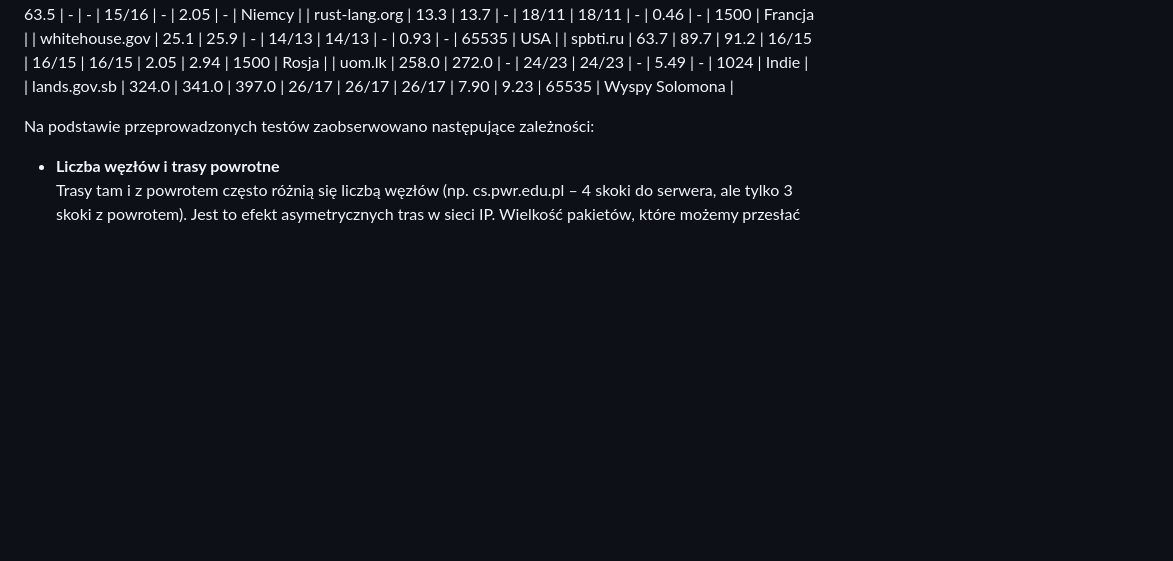
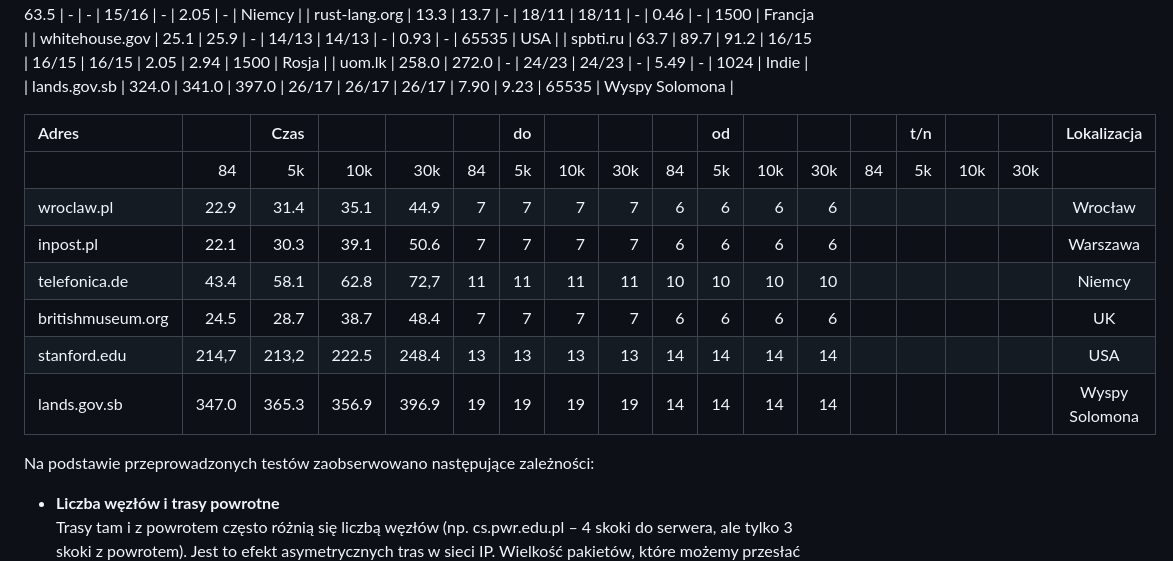
Before and after one commit to michalwrpo/pwr, a Markdown page: 4thSemester/sieci/list1.md, the part around the change. Drawn GitHub-style; blank space fills up the shorter version.

Commit message:
web lab another update

```diff
--- a/4thSemester/sieci/list1.md
+++ b/4thSemester/sieci/list1.md
@@ -36,6 +36,17 @@ Czas w ms (t) oraz liczba węzłów (n) (do/od) w zależności od wielkości pak
 | spbti.ru       | 63.7  | 89.7  | 91.2  | 16/15 | 16/15 | 16/15 | 2.05 | 2.94 | 1500  | Rosja          |
 | uom.lk         | 258.0 | 272.0 | -     | 24/23 | 24/23 | -     | 5.49 | -    | 1024  | Indie          |
 | lands.gov.sb   | 324.0 | 341.0 | 397.0 | 26/17 | 26/17 | 26/17 | 7.90 | 9.23 | 65535 | Wyspy Solomona |
+
+| Adres         |       | Czas  |       |       |       | do    |    |    |    | od |    |    |    | t/n|   |   |Lokalizacja     |
+| :-----        | ----: | ----: | ----: | ----: | ----: | ----: |---:|---:|---:|---:|---:|---:|---:|---:|--:|--:|:-------------: |
+|               | 84    | 5k    | 10k   | 30k   | 84    | 5k    | 10k| 30k| 84 | 5k | 10k| 30k| 84 | 5k |10k|30k|                |
+| wroclaw.pl    | 22.9  | 31.4  | 35.1  | 44.9  | 7     | 7     | 7  | 7  | 6  | 6  | 6  | 6  |    |    |   |   | Wrocław        |
+| inpost.pl     | 22.1  | 30.3  | 39.1  | 50.6  | 7     | 7     | 7  | 7  | 6  | 6  | 6  | 6  |    |    |   |   | Warszawa       |
+| telefonica.de | 43.4  | 58.1  | 62.8  | 72,7  | 11    | 11    | 11 | 11 | 10 | 10 | 10 | 10 |    |    |   |   | Niemcy         |
+| britishmuseum.org | 24.5 | 28.7 | 38.7 | 48.4 | 7     | 7     | 7  | 7  | 6  | 6  | 6  | 6  |    |    |   |   | UK             |
+| stanford.edu  | 214,7 | 213,2 | 222.5 | 248.4 | 13    | 13    | 13 | 13 | 14 | 14 | 14 | 14 |    |    |   |   | USA            |
+| lands.gov.sb  | 347.0 | 365.3 | 356.9 | 396.9 | 19    | 19    | 19 | 19 | 14 | 14 | 14 | 14 |    |    |   |   | Wyspy Solomona |
+
 
 Na podstawie przeprowadzonych testów zaobserwowano następujące zależności:
 
```
